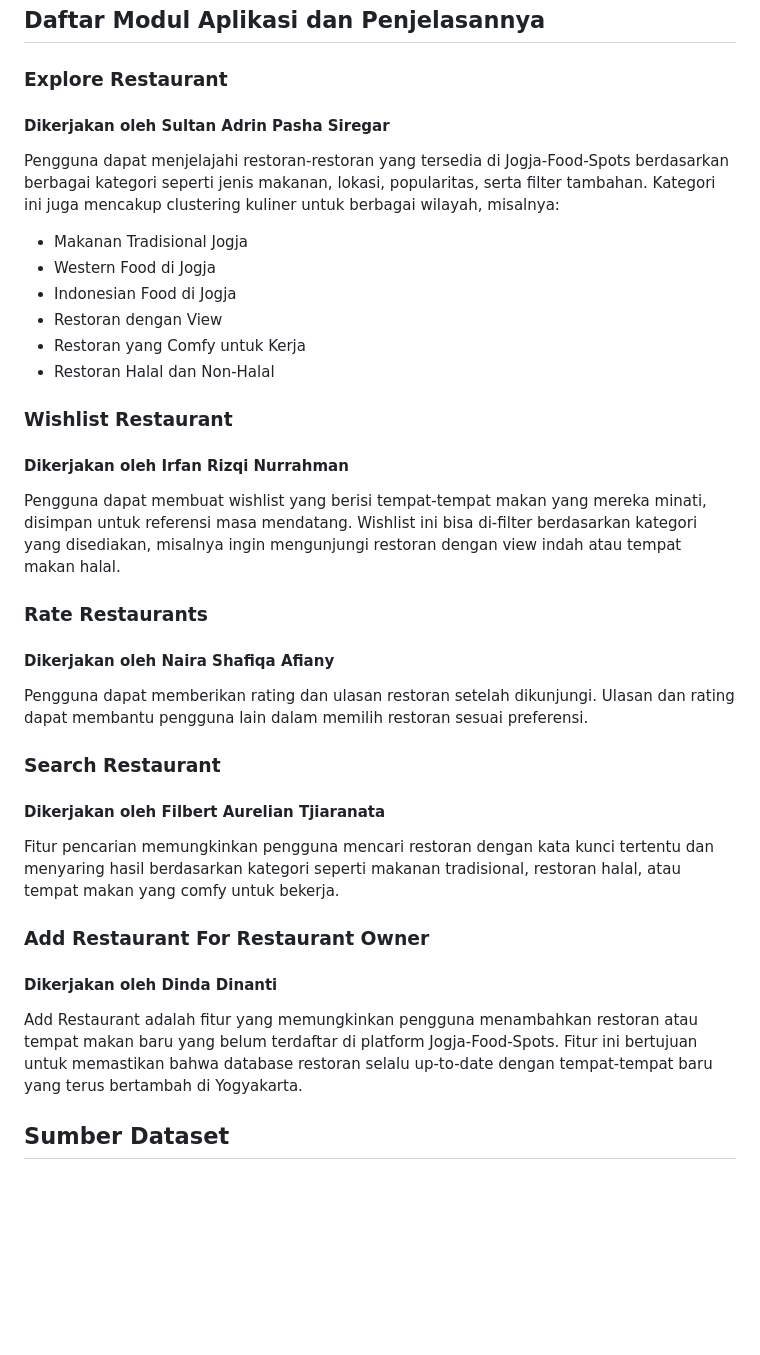
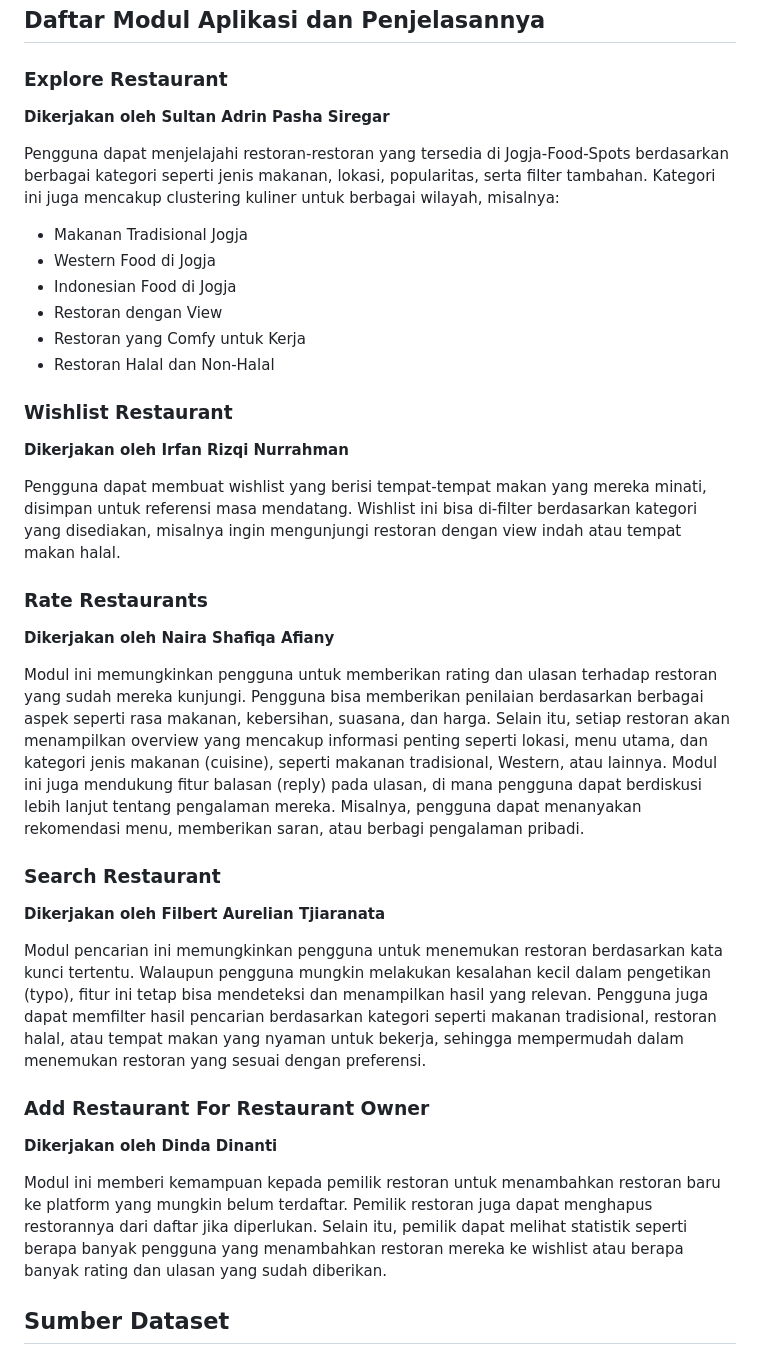
Before and after one commit to Kelompok-C11-PBP-2024-2025/Jogjappetite, a Markdown page: README.md, the part around the change printed below. Drawn GitHub-style; blank space fills up the shorter version.

Commit message:
Melengkapi README.md

```diff
--- a/README.md
+++ b/README.md
@@ -11,7 +11,8 @@ Jogjappetite adalah platform yang dirancang untuk mempermudah pengguna dalam men
 
 ## Daftar Modul Aplikasi dan Penjelasannya
 ### Explore Restaurant
-#### Dikerjakan oleh Sultan Adrin Pasha Siregar
+**Dikerjakan oleh Sultan Adrin Pasha Siregar**
+
 Pengguna dapat menjelajahi restoran-restoran yang tersedia di Jogja-Food-Spots berdasarkan berbagai kategori seperti jenis makanan, lokasi, popularitas, serta filter tambahan. Kategori ini juga mencakup clustering kuliner untuk berbagai wilayah, misalnya:
 
 * Makanan Tradisional Jogja
@@ -22,20 +23,25 @@ Pengguna dapat menjelajahi restoran-restoran yang tersedia di Jogja-Food-Spots b
 * Restoran Halal dan Non-Halal
 
 ### Wishlist Restaurant
-#### Dikerjakan oleh Irfan Rizqi Nurrahman
+**Dikerjakan oleh Irfan Rizqi Nurrahman**
+
 Pengguna dapat membuat wishlist yang berisi tempat-tempat makan yang mereka minati, disimpan untuk referensi masa mendatang. Wishlist ini bisa di-filter berdasarkan kategori yang disediakan, misalnya ingin mengunjungi restoran dengan view indah atau tempat makan halal.
 
 ### Rate Restaurants
-#### Dikerjakan oleh Naira Shafiqa Afiany
-Pengguna dapat memberikan rating dan ulasan restoran setelah dikunjungi. Ulasan dan rating dapat membantu pengguna lain dalam memilih restoran sesuai preferensi.
+**Dikerjakan oleh Naira Shafiqa Afiany**
+
+Modul ini memungkinkan pengguna untuk memberikan rating dan ulasan terhadap restoran yang sudah mereka kunjungi. Pengguna bisa memberikan penilaian berdasarkan berbagai aspek seperti rasa makanan, kebersihan, suasana, dan harga. Selain itu, setiap restoran akan menampilkan overview yang mencakup informasi penting seperti lokasi, menu utama, dan kategori jenis makanan (cuisine), seperti makanan tradisional, Western, atau lainnya. Modul ini juga mendukung fitur balasan (reply) pada ulasan, di mana pengguna dapat berdiskusi lebih lanjut tentang pengalaman mereka. Misalnya, pengguna dapat menanyakan rekomendasi menu, memberikan saran, atau berbagi pengalaman pribadi.
 
 ### Search Restaurant
-#### Dikerjakan oleh Filbert Aurelian Tjiaranata
-Fitur pencarian memungkinkan pengguna mencari restoran dengan kata kunci tertentu dan menyaring hasil berdasarkan kategori seperti makanan tradisional, restoran halal, atau tempat makan yang comfy untuk bekerja.
+**Dikerjakan oleh Filbert Aurelian Tjiaranata**
+
+Modul pencarian ini memungkinkan pengguna untuk menemukan restoran berdasarkan kata kunci tertentu. Walaupun pengguna mungkin melakukan kesalahan kecil dalam pengetikan (typo), fitur ini tetap bisa mendeteksi dan menampilkan hasil yang relevan. Pengguna juga dapat memfilter hasil pencarian berdasarkan kategori seperti makanan tradisional, restoran halal, atau tempat makan yang nyaman untuk bekerja, sehingga mempermudah dalam menemukan restoran yang sesuai dengan preferensi.
 
 ### Add Restaurant For Restaurant Owner
-#### Dikerjakan oleh Dinda Dinanti
-Add Restaurant adalah fitur yang memungkinkan pengguna menambahkan restoran atau tempat makan baru yang belum terdaftar di platform Jogja-Food-Spots. Fitur ini bertujuan untuk memastikan bahwa database restoran selalu up-to-date dengan tempat-tempat baru yang terus bertambah di Yogyakarta.
+**Dikerjakan oleh Dinda Dinanti**
+
+Modul ini memberi kemampuan kepada pemilik restoran untuk menambahkan restoran baru ke platform yang mungkin belum terdaftar. Pemilik restoran juga dapat menghapus restorannya dari daftar jika diperlukan. Selain itu, pemilik dapat melihat statistik seperti berapa banyak pengguna yang menambahkan restoran mereka ke wishlist atau berapa banyak rating dan ulasan yang sudah diberikan.
+
 
 ## Sumber Dataset
 Platform ini dapat memanfaatkan dataset seperti yang tersedia di Kaggle - Places to Eat in Jogja Region, yang mencakup 291 restoran di wilayah Jogja. Selain itu, pengguna dengan role restaurant owners bisa menambah data restoran baru untuk menjaga agar database selalu up-to-date.
```
Also changed, not shown: other parts of README.md (+1 -1 lines).
